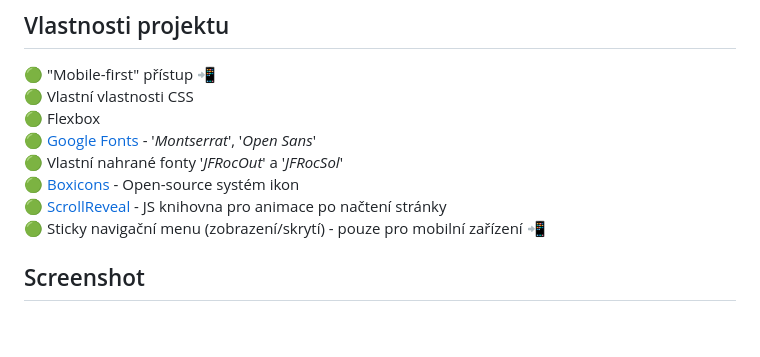
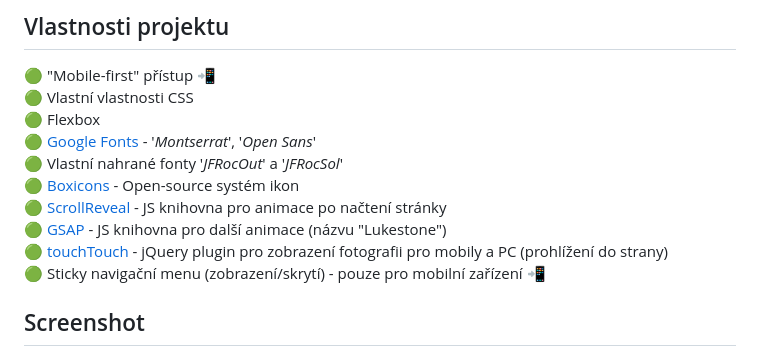
Before and after one commit to pettik/engeto--project-3, a Markdown page: README.md, the part around the change printed below. Drawn GitHub-style; blank space fills up the shorter version.

```diff
--- a/README.md
+++ b/README.md
@@ -53,6 +53,8 @@ Tady je pro tebe ještě pár tipů:
 🟢 Vlastní nahrané fonty '<i>JFRocOut</i>' a '<i>JFRocSol</i>'<br>
 🟢 [Boxicons](https://boxicons.com/) - Open-source systém ikon<br>
 🟢 [ScrollReveal](https://scrollrevealjs.org/) - JS knihovna pro animace po načtení stránky<br>
+🟢 [GSAP](https://github.com/greensock/GSAP) - JS knihovna pro další animace (názvu "Lukestone")<br>
+🟢 [touchTouch](https://github.com/tutorialzine/touchTouch) - jQuery plugin pro zobrazení fotografii pro mobily a PC (prohlížení do strany)<br>
 🟢 Sticky navigační menu (zobrazení/skrytí) - pouze pro mobilní zařízení 📲<br>
 
 ## Screenshot
```
Also changed, not shown: other parts of README.md (+1 -1 lines).
